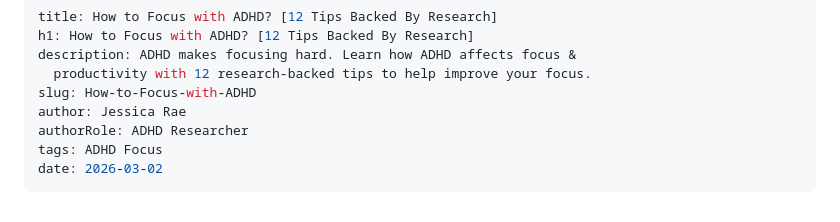
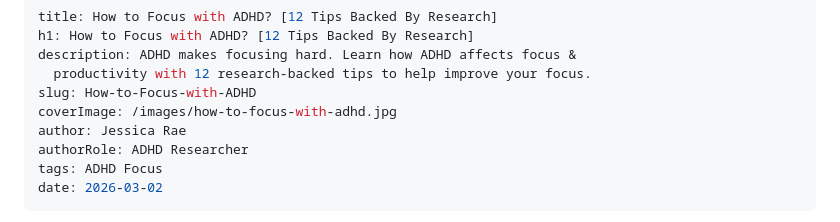
Before and after one commit to abdul-moeed15/dopamint-site, a Markdown page: content/blog/how-to-focus-with-adhd.md, the part around the change. Rendered like a GitHub page.

Commit message:
Update content/blog/how-to-focus-with-adhd.md (via Pages CMS)

```diff
--- a/content/blog/how-to-focus-with-adhd.md
+++ b/content/blog/how-to-focus-with-adhd.md
@@ -4,6 +4,7 @@ h1: How to Focus with ADHD? [12 Tips Backed By Research]
 description: ADHD makes focusing hard. Learn how ADHD affects focus &
   productivity with 12 research-backed tips to help improve your focus.
 slug: How-to-Focus-with-ADHD
+coverImage: /images/how-to-focus-with-adhd.jpg
 author: Jessica Rae
 authorRole: ADHD Researcher
 tags: ADHD Focus
```
